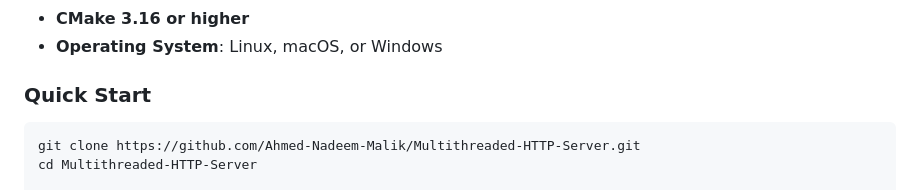
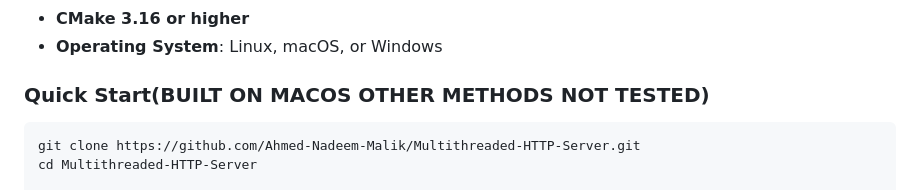
Before and after one commit to Ahmed-Nadeem-Malik/Multithreaded-HTTP-Server, a Markdown page: README.md, the part around the change. Rendered like a GitHub page.

````diff
--- a/README.md
+++ b/README.md
@@ -112,7 +112,7 @@ This structure separates interface definitions (headers) from implementation (so
 - **CMake 3.16 or higher**
 - **Operating System**: Linux, macOS, or Windows
 
-### Quick Start
+### Quick Start(BUILT ON MACOS OTHER METHODS NOT TESTED)
 ```bash
 git clone https://github.com/Ahmed-Nadeem-Malik/Multithreaded-HTTP-Server.git
 cd Multithreaded-HTTP-Server
````
